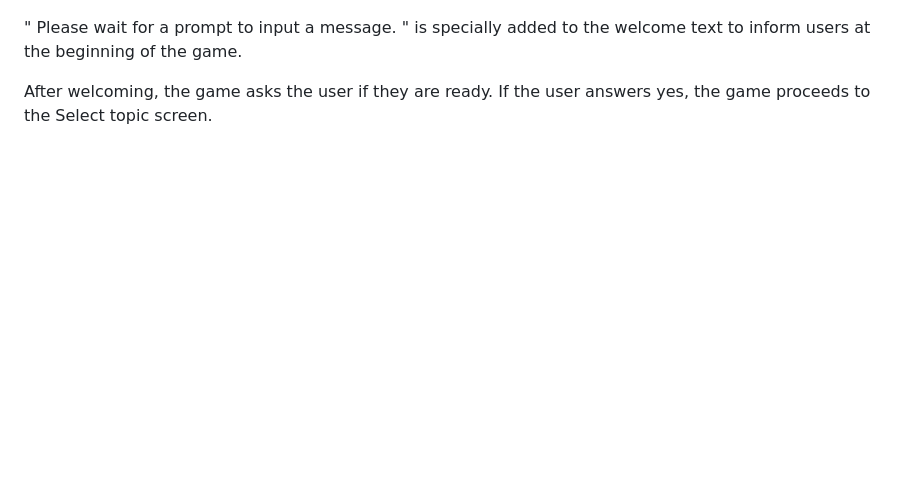
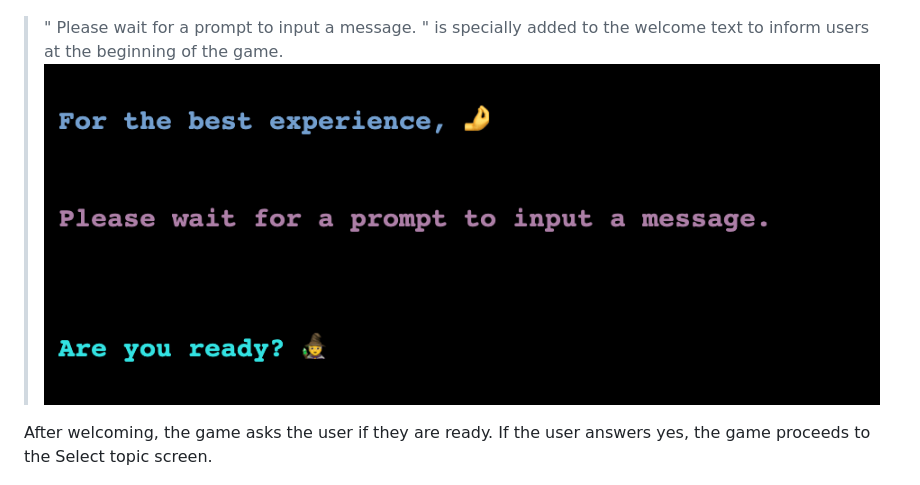
Before and after one commit to SerraKD/glimpse-of-future, a Markdown page: README.md, the part around the change. GitHub-like rendering; pictures changed too: docs-readme/wait-for-prompt.png (added); blank space fills up the shorter version.

Commit message:
Upload wait for prompt image to docs-readme and add it to README.md

```diff
--- a/README.md
+++ b/README.md
@@ -104,7 +104,8 @@ Welcome text greets the user, explains the game, and gives clear instructions fo
 
 ![Image of welcome screen](docs-readme/welcome-screen.png)
 
-" Please wait for a prompt to input a message. " is specially added to the welcome text to inform users at the beginning of the game.
+> " Please wait for a prompt to input a message. " is specially added to the welcome text to inform users at the beginning of the game.
+> ![Image of please wait for a promt text](docs-readme/wait-for-prompt.png)
 
 After welcoming, the game asks the user if they are ready. If the user answers yes, the game proceeds to the Select topic screen.
 
```
